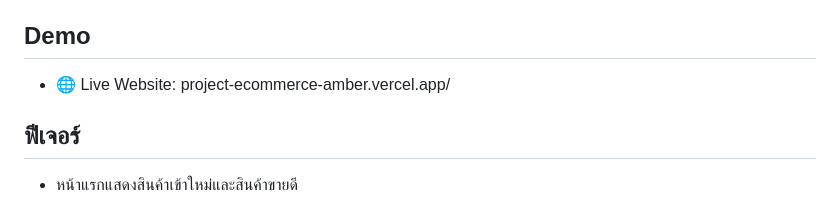
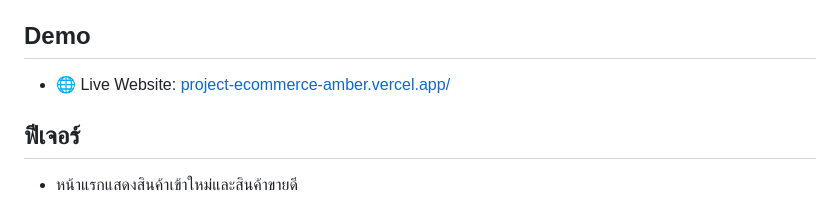
Before and after one commit to channarongchuathong/e-commerce-project, a Markdown page: README.md, the part around the change. Rendered like a GitHub page.

```diff
--- a/README.md
+++ b/README.md
@@ -4,7 +4,7 @@
 
 ## Demo
 
-- 🌐 Live Website: project-ecommerce-amber.vercel.app/
+- 🌐 Live Website: [project-ecommerce-amber.vercel.app/](https://project-ecommerce-amber.vercel.app/)
 
 ## ฟีเจอร์
 
```
